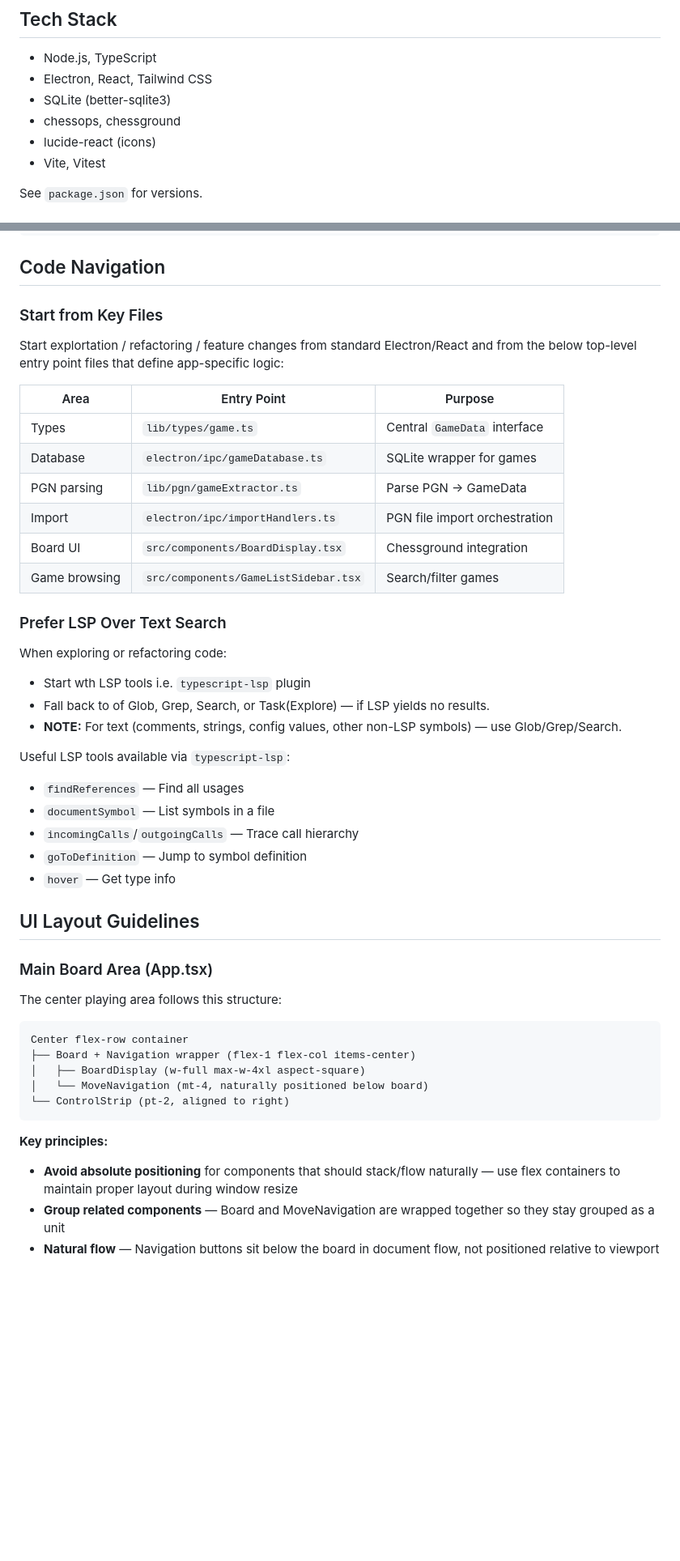
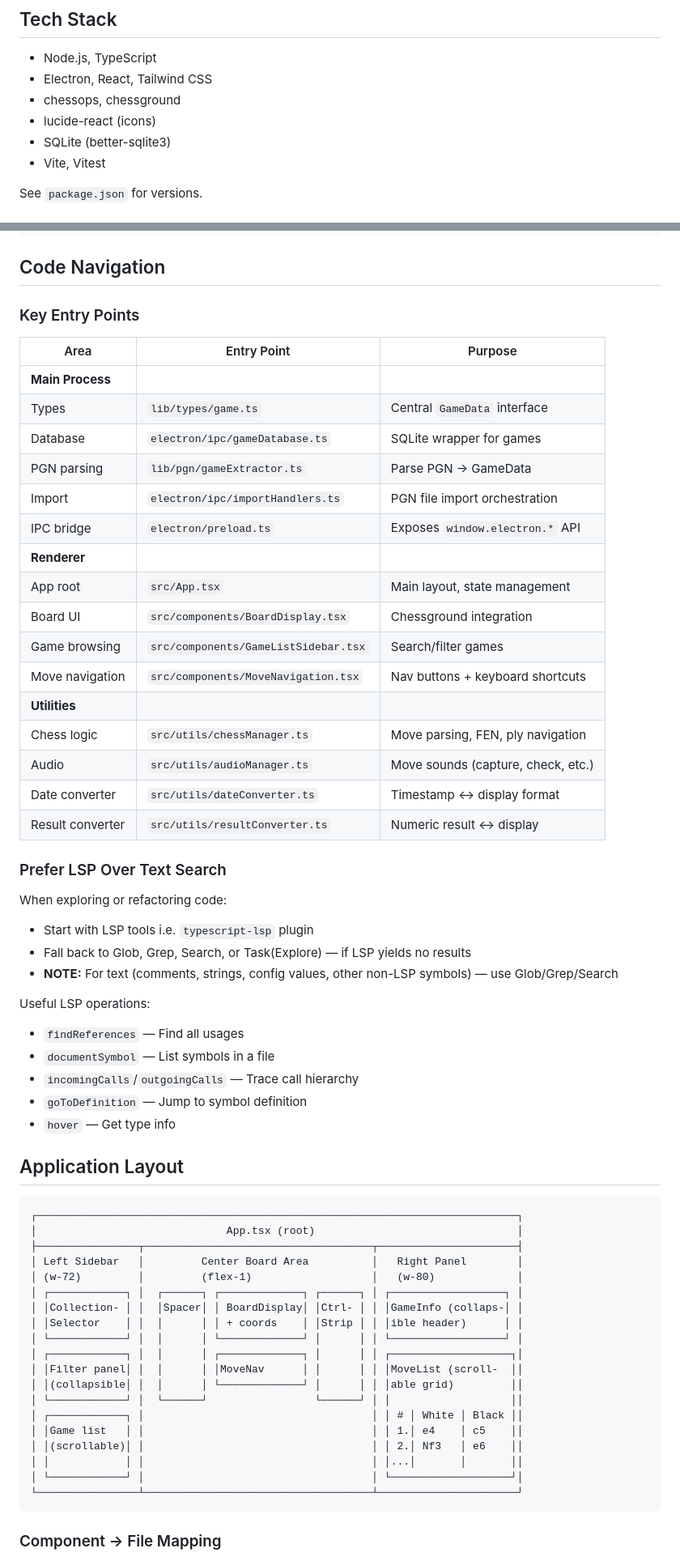
Before and after one commit to noahlz/ligeon, a Markdown page: CLAUDE.md, 2 parts joined by grey strips. Shown at 81% size. Rendered like a GitHub page; blank space fills up the shorter version.

````diff
--- a/CLAUDE.md
+++ b/CLAUDE.md
@@ -39,9 +40,9 @@ Always validate with:
 
 - Node.js, TypeScript
 - Electron, React, Tailwind CSS
-- SQLite (better-sqlite3)
 - chessops, chessground
 - lucide-react (icons)
+- SQLite (better-sqlite3)
 - Vite, Vitest
 
 See `package.json` for versions.
@@ -100,49 +101,64 @@ See `package.json` for versions.
 
 ## Code Navigation
 
-### Start from Key Files
-
-Start explortation / refactoring / feature changes from standard Electron/React and from the below top-level entry point files that define app-specific logic:
+### Key Entry Points
 
 | Area | Entry Point | Purpose |
 |------|-------------|---------|
+| **Main Process** | | |
 | Types | `lib/types/game.ts` | Central `GameData` interface |
 | Database | `electron/ipc/gameDatabase.ts` | SQLite wrapper for games |
 | PGN parsing | `lib/pgn/gameExtractor.ts` | Parse PGN → GameData |
 | Import | `electron/ipc/importHandlers.ts` | PGN file import orchestration |
+| IPC bridge | `electron/preload.ts` | Exposes `window.electron.*` API |
+| **Renderer** | | |
+| App root | `src/App.tsx` | Main layout, state management |
 | Board UI | `src/components/BoardDisplay.tsx` | Chessground integration |
 | Game browsing | `src/components/GameListSidebar.tsx` | Search/filter games |
+| Move navigation | `src/components/MoveNavigation.tsx` | Nav buttons + keyboard shortcuts |
+| **Utilities** | | |
+| Chess logic | `src/utils/chessManager.ts` | Move parsing, FEN, ply navigation |
+| Audio | `src/utils/audioManager.ts` | Move sounds (capture, check, etc.) |
+| Date converter | `src/utils/dateConverter.ts` | Timestamp ↔ display format |
+| Result converter | `src/utils/resultConverter.ts` | Numeric result ↔ display |
 
 ### Prefer LSP Over Text Search
 
 When exploring or refactoring code:
-- Start wth LSP tools i.e. `typescript-lsp` plugin
-- Fall back to of Glob, Grep, Search, or Task(Explore) — if LSP yields no results.
-- **NOTE:** For text (comments, strings, config values, other non-LSP symbols) — use Glob/Grep/Search.
+- Start with LSP tools i.e. `typescript-lsp` plugin
+- Fall back to Glob, Grep, Search, or Task(Explore) — if LSP yields no results
+- **NOTE:** For text (comments, strings, config values, other non-LSP symbols) — use Glob/Grep/Search
 
-Useful LSP tools available via `typescript-lsp`:
+Useful LSP operations:
 - `findReferences` — Find all usages
 - `documentSymbol` — List symbols in a file
 - `incomingCalls`/`outgoingCalls` — Trace call hierarchy
 - `goToDefinition` — Jump to symbol definition
 - `hover` — Get type info
 
-## UI Layout Guidelines
-
-### Main Board Area (App.tsx)
-
-The center playing area follows this structure:
+## Application Layout
 
 ```
-Center flex-row container
-├── Board + Navigation wrapper (flex-1 flex-col items-center)
-│   ├── BoardDisplay (w-full max-w-4xl aspect-square)
-│   └── MoveNavigation (mt-4, naturally positioned below board)
-└── ControlStrip (pt-2, aligned to right)
+┌────────────────────────────────────────────────────────────────────────────┐
+│                              App.tsx (root)                                │
+├────────────────┬────────────────────────────────────┬──────────────────────┤
+│ Left Sidebar   │         Center Board Area          │   Right Panel        │
+│ (w-72)         │         (flex-1)                   │   (w-80)             │
+│ ┌────────────┐ │  ┌──────┐ ┌─────────────┐ ┌──────┐ │ ┌──────────────────┐ │
+│ │Collection- │ │  │Spacer│ │ BoardDisplay│ │Ctrl- │ │ │GameInfo (collaps-│ │
+│ │Selector    │ │  │      │ │ + coords    │ │Strip │ │ │ible header)      │ │
+│ └────────────┘ │  │      │ └─────────────┘ │      │ │ └──────────────────┘ │
+│ ┌────────────┐ │  │      │ ┌─────────────┐ │      │ │ ┌───────────────────┐│
+│ │Filter panel│ │  │      │ │MoveNav      │ │      │ │ │MoveList (scroll-  ││
+│ │(collapsible│ │  │      │ └─────────────┘ │      │ │ │able grid)         ││
+│ └────────────┘ │  └──────┘                 └──────┘ │ │                   ││
+│ ┌────────────┐ │                                    │ │ # │ White │ Black ││
+│ │Game list   │ │                                    │ │ 1.│ e4    │ c5    ││
+│ │(scrollable)│ │                                    │ │ 2.│ Nf3   │ e6    ││
+│ │            │ │                                    │ │...│       │       ││
+│ └────────────┘ │                                    │ └───────────────────┘│
+└────────────────┴────────────────────────────────────┴──────────────────────┘
 ```
 
-**Key principles:**
-- **Avoid absolute positioning** for components that should stack/flow naturally — use flex containers to maintain proper layout during window resize
-- **Group related components** — Board and MoveNavigation are wrapped together so they stay grouped as a unit
-- **Natural flow** — Navigation buttons sit below the board in document flow, not positioned relative to viewport
+### Component → File Mapping
 
````
Also changed, not shown: other parts of CLAUDE.md (+45 -7 lines).
